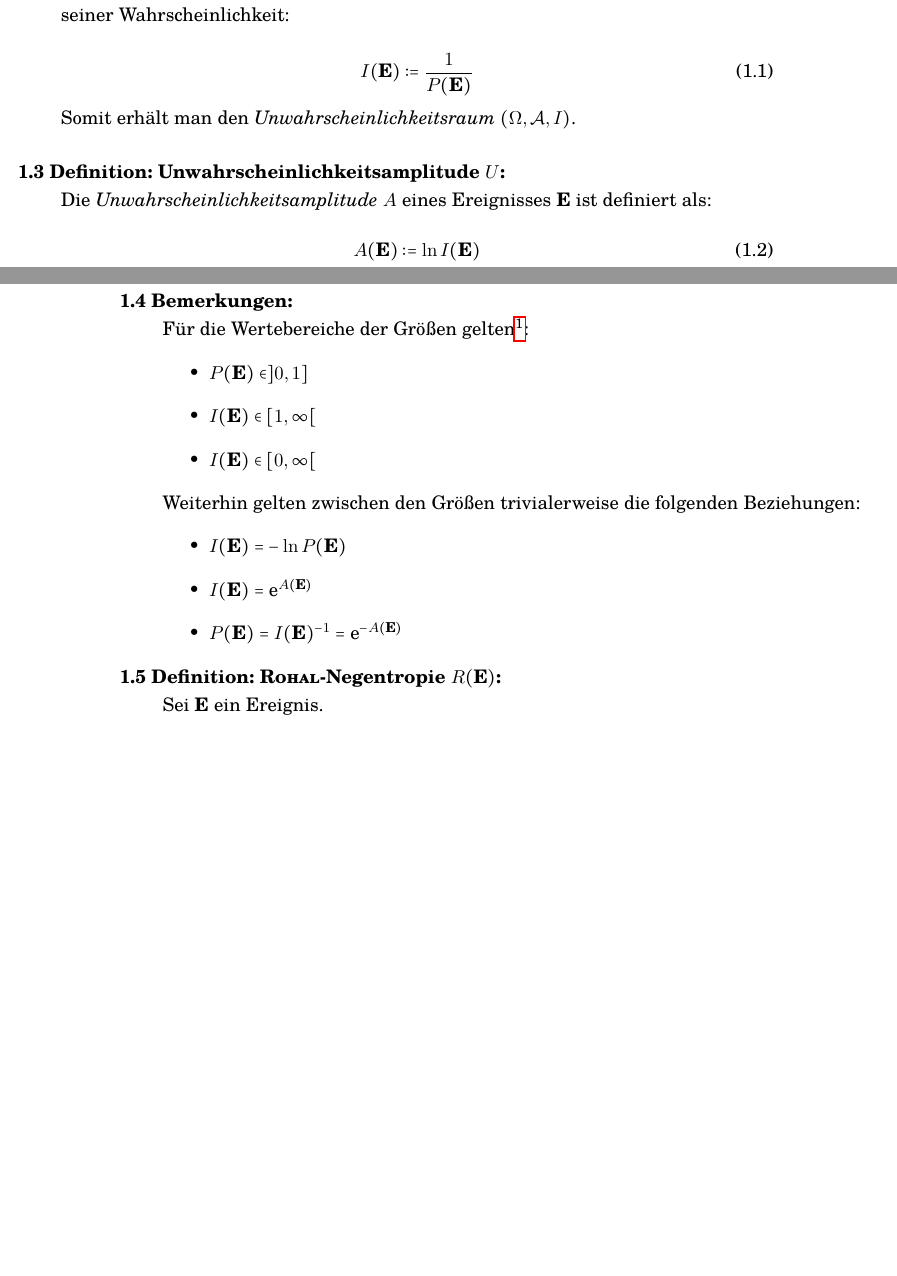
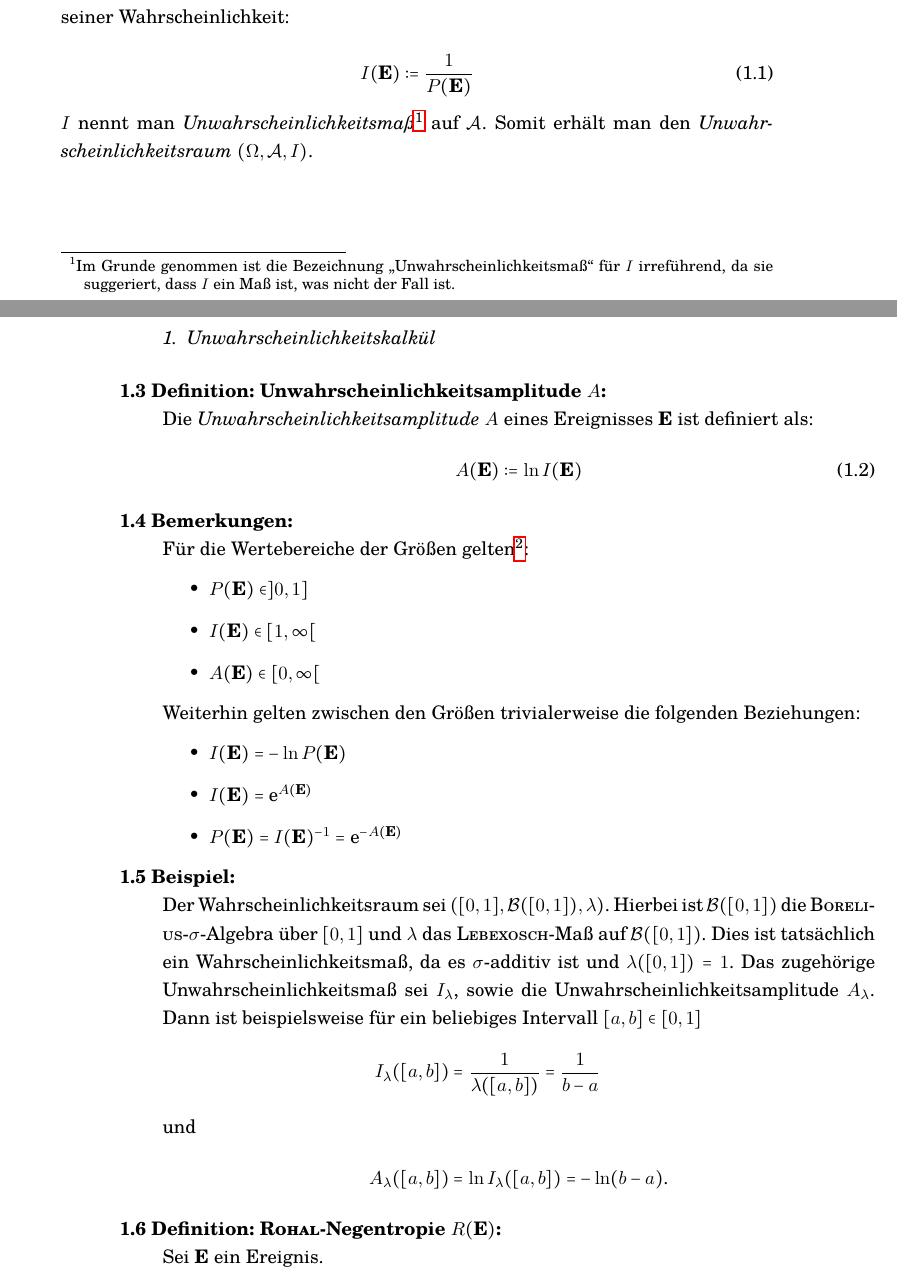
Before and after one commit to FridolinAmadeus/Semmelmagus, a LaTeX book (Main.tex, which reads Part2/01_Unwahrscheinlichkeitskalkuel.tex): two parts of pages 7 and 8 of 12, joined at a grey line, cut so that both start at the same text, the shorter picture padded with empty space. Compiled offline with pdfLaTeX.

Commit message:
Ein Beispiel eingefügt

```diff
--- a/Part2/01_Unwahrscheinlichkeitskalkuel.tex
+++ b/Part2/01_Unwahrscheinlichkeitskalkuel.tex
@@ -1,29 +1,30 @@
 \chapter[tocentry=Unwahrscheinlichkeitskalkül, head=Unwahrscheinlichkeitskalkül]{Unwahrscheinlichkeitskalk\uech l}
-"`[Es ist] einer der gravierenden Fehler derer, die einer theoria magica ablehnend gegenüberstehen, anzunehmen, das Eintreten eines magischen Ereignisses sei im Sinne einer Axiomatisierung der nichtmagischen Naturtheorie unmöglich. [...] Ich aber sage euch, dass [das Auftreten] eines [magischen] Ereignisses lediglich eine Frage der \emph{Unwahrscheinlichkeit}, nicht jedoch der \emph{Unmöglichkeit} ist. Eine [konsistente] theoria magica enthält die [nichtmagische Naturtheorie] als Limes der infinitesimalen ... [\textit{Rest unleserlich}]"' (Zit. aus "`\emph{Rohals Apokryphen}"', Universitätsbibliothek zu Punin)
+"`[Es ist] einer der gravierenden Fehler derer, die einer theoria magica ablehnend gegenüberstehen, anzunehmen, das Eintreten eines magischen Ereignisses sei im Sinne einer Axiomatisierung der nichtmagischen Naturtheorie unmöglich. [...] Ich aber sage euch, dass [das Auftreten] eines [magischen] Ereignisses lediglich eine Frage der \emph{Unwahrscheinlichkeit}, nicht jedoch der \emph{Unmöglichkeit} ist. Eine [konsistente] theoria magica enthält die [nichtmagische Naturtheorie] als Limes der infinitesimalen\ldots [\textit{Rest unleserlich}]"' (Zit. aus "`\emph{Rohals Apokryphen}"', Universitätsbibliothek zu Punin)
 
 Inwiefern \textsc{Rohal} bereits den Formalismus des Unwahrscheinlichkeitskalküls kannte, bleibt unklar. Er hat jedoch bereits die Begriffe der Unwahrscheinlichkeit und der Unwahrscheinlichkeitsamplitude definiert, also folgen wir hier \textsc{Rohal}.
 \begin{bla}{Vorbemerkungen}
 Im Folgenden sei stets ein beliebiger Wahrscheinlichkeitsraum $(\Omega,\mathcal{A},P)$ gegeben, d. h. ein Grundraum $\Omega$ aus Elementarereignissen mit einer $\sigma$-Algebra $\mathcal{A}$ über $\Omega$ und einem auf $\mathcal{A}$ definierten Wahrscheinlichkeitsmaß $P$. Als \emph{Ereignis} bezeichnen wir ein Element von $\mathcal{A}$.
 \end{bla}
-\begin{bla}{Definition: Unwahrscheinlichkeit $u$}
+\begin{bla}{Definition: Unwahrscheinlichkeit $I$}
 Unter der \emph{Unwahrscheinlichkeit} eines Ereignisses \textbf{E} versteht man den Kehrwert seiner Wahrscheinlichkeit:\\
 \begin{equation}
 I(\textbf{E}) := \frac{1}{P(\textbf{E})}
 \end{equation}
-Somit erhält man den \emph{Unwahrscheinlichkeitsraum} $(\Omega,\mathcal{A},I)$.
+$I$ nennt man \emph{Unwahrscheinlichkeitsmaß}\footnote{Im Grunde genommen ist die Bezeichnung "`Unwahrscheinlichkeitsmaß"' für $I$ irreführend, da sie suggeriert, dass $I$ ein Maß ist, was nicht der Fall ist.} auf $\mathcal{A}$. Somit erhält man den \emph{Unwahrscheinlichkeitsraum} $(\Omega,\mathcal{A},I)$.
 \end{bla}
-\begin{bla}{Definition: Unwahrscheinlichkeitsamplitude $U$}
+\clearpage
+\begin{bla}{Definition: Unwahrscheinlichkeitsamplitude $A$}
 Die \emph{Unwahrscheinlichkeitsamplitude} $A$ eines Ereignisses \textbf{E} ist definiert als:
 \begin{equation}
 A(\textbf{E}) := \ln{I(\textbf{E})}
 \end{equation}
 \end{bla}
 \begin{bla}{Bemerkungen}
-Für die Wertebereiche der Größen gelten\footnote{Hierbei stehe \textbf{E} für ein tatsächlich mögliches Ereignis mit $P(\textbf{E}) > 0$, denn wie Rohal thematisieren wir hier die unwahrscheinlichen, nicht die unmöglichen Ereignisse.}:
+Für die Wertebereiche der Größen gelten\footnote{Hierbei stehe \textbf{E} für ein tatsächlich mögliches Ereignis mit $P(\textbf{E}) > 0$, denn wie \textsc{Rohal} thematisieren wir hier die unwahrscheinlichen, nicht die unmöglichen Ereignisse.}:
 \begin{itemize}
 \item $P(\textbf{E}) \in ]0,1]$
 \item $I(\textbf{E}) \in [1,\infty[$
-\item $I(\textbf{E}) \in [0,\infty[$
+\item $A(\textbf{E}) \in [0,\infty[$
 \end{itemize}
 Weiterhin gelten zwischen den Größen trivialerweise die folgenden Beziehungen:
 \begin{itemize}
@@ -32,6 +33,14 @@ Weiterhin gelten zwischen den Größen trivialerweise die folgenden Beziehungen:
 \item $P(\textbf{E}) = I(\textbf{E}) ^{-1} = \e ^{-A(\textbf{E})}$
 \end{itemize}
 \end{bla}
+\begin{bsp}
+Der Wahrscheinlichkeitsraum sei $([0,1],\mathcal{B}([0,1]),\lambda)$. Hierbei ist $\mathcal{B}([0,1])$ die \textsc{Borelius}-$\sigma$-Algebra über $[0,1]$ und $\lambda$ das \textsc{Lebexosch}-Maß auf $\mathcal{B}([0,1])$. Dies ist tatsächlich ein Wahrscheinlichkeitsmaß, da es $\sigma$-additiv ist und $\lambda([0,1])=1$. Das zugehörige Unwahrscheinlichkeitsmaß sei $I_\lambda$, sowie die Unwahrscheinlichkeitsamplitude $A_\lambda$. Dann ist beispielsweise für ein beliebiges Intervall $[a,b]\in[0,1]$
+\begin{align*}
+I_\lambda([a,b])&=\frac{1}{\lambda([a,b])}=\frac{1}{b-a}\\
+\intertext{und}
+A_\lambda([a,b])&=\ln{I_\lambda([a,b])}=-\ln(b-a)\text{.}
+\end{align*}
+\end{bsp}
 \begin{bla}{Definition: \textsc{Rohal}-Negentropie $R(\textbf{E})$}
 Sei \textbf{E} ein Ereignis.
 \begin{equation}
```
